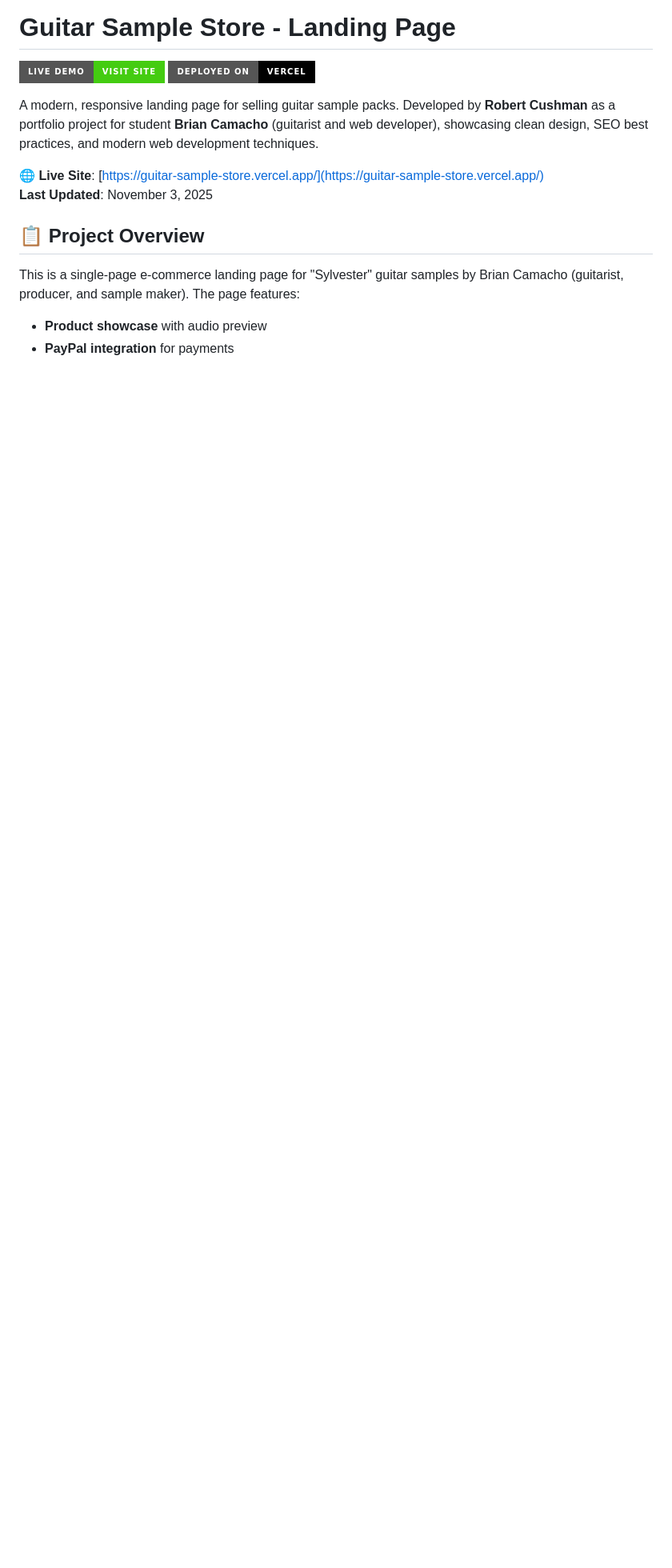
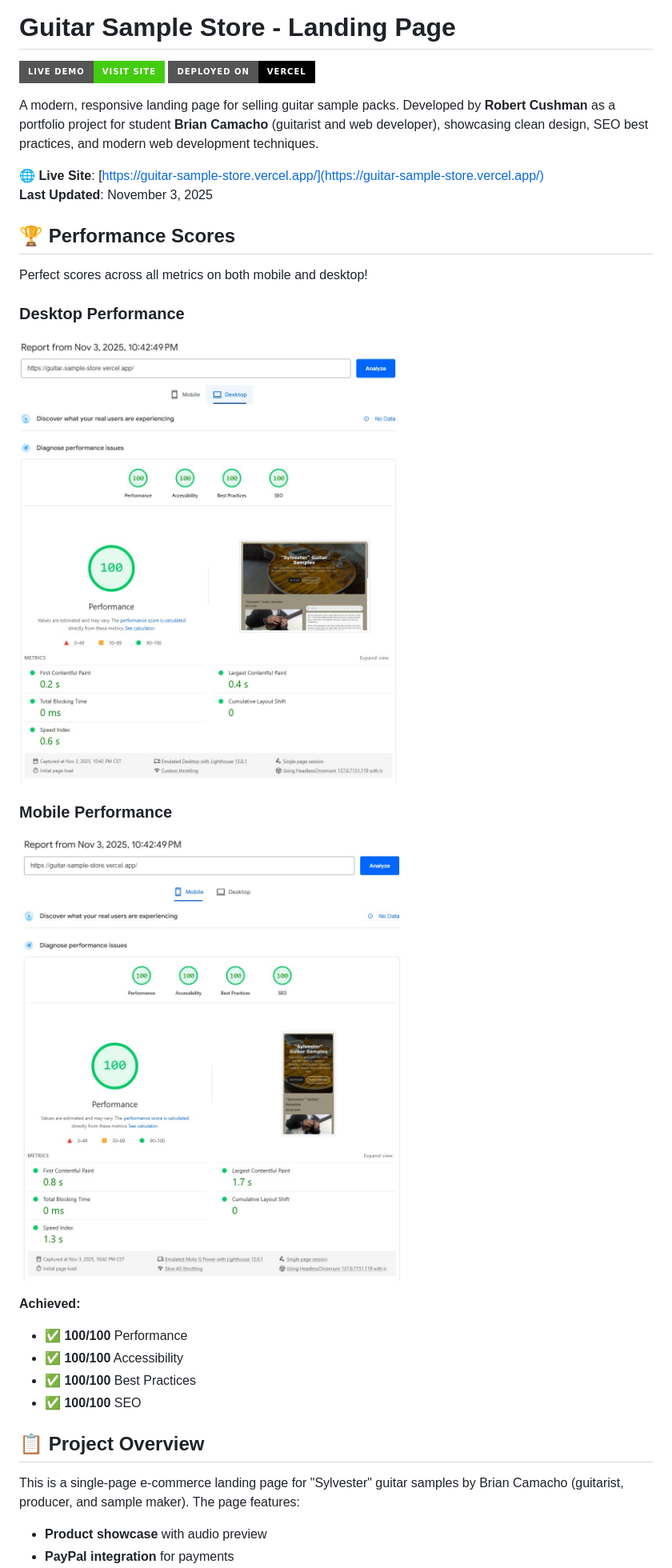
Before and after one commit to RCushmaniii/my-guitar-tabs, a Markdown page: README.md, the part around the change. Shown: that part at 80% size. Drawn GitHub-style; pictures changed too: images/performance/page_speed_report_desktop.jpg (added), images/performance/page_speed_report_mobile.jpg (added); badges without logos; blank space fills up the shorter version.

Commit message:
best performance updates - achieved 100s for mobile and desktop

```diff
--- a/README.md
+++ b/README.md
@@ -7,6 +7,22 @@ A modern, responsive landing page for selling guitar sample packs. Developed by
 
 **🌐 Live Site**: [https://guitar-sample-store.vercel.app/](https://guitar-sample-store.vercel.app/)
 **Last Updated**: November 3, 2025
+
+## 🏆 Performance Scores
+
+Perfect scores across all metrics on both mobile and desktop!
+
+### Desktop Performance
+![Desktop PageSpeed Report](images/performance/page_speed_report_desktop.jpg)
+
+### Mobile Performance
+![Mobile PageSpeed Report](images/performance/page_speed_report_mobile.jpg)
+
+**Achieved:**
+- ✅ **100/100** Performance
+- ✅ **100/100** Accessibility
+- ✅ **100/100** Best Practices
+- ✅ **100/100** SEO
 
 ## 📋 Project Overview
 
```
Also changed, not shown: PROJECT-REVIEW.md (+19 -3 lines).
